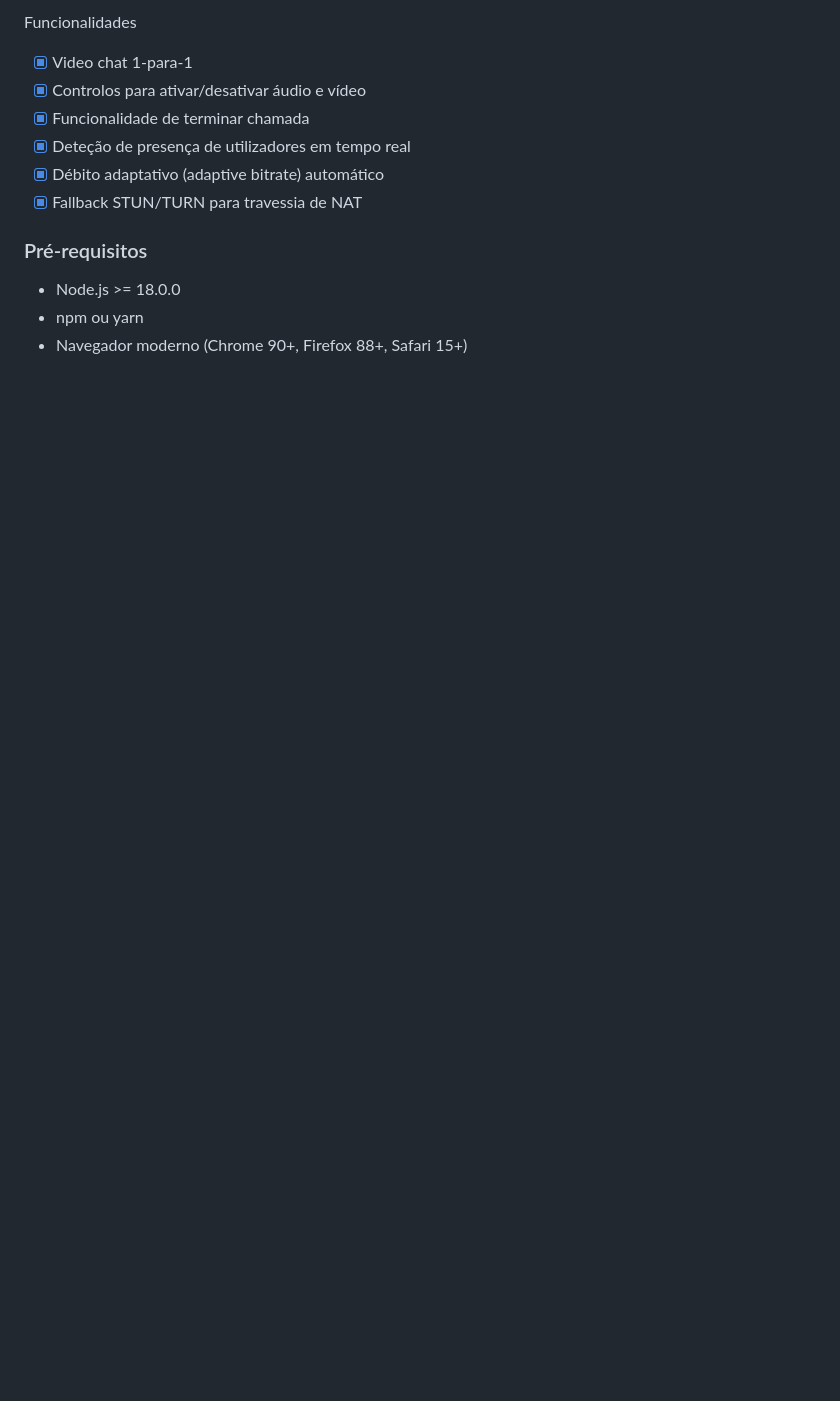
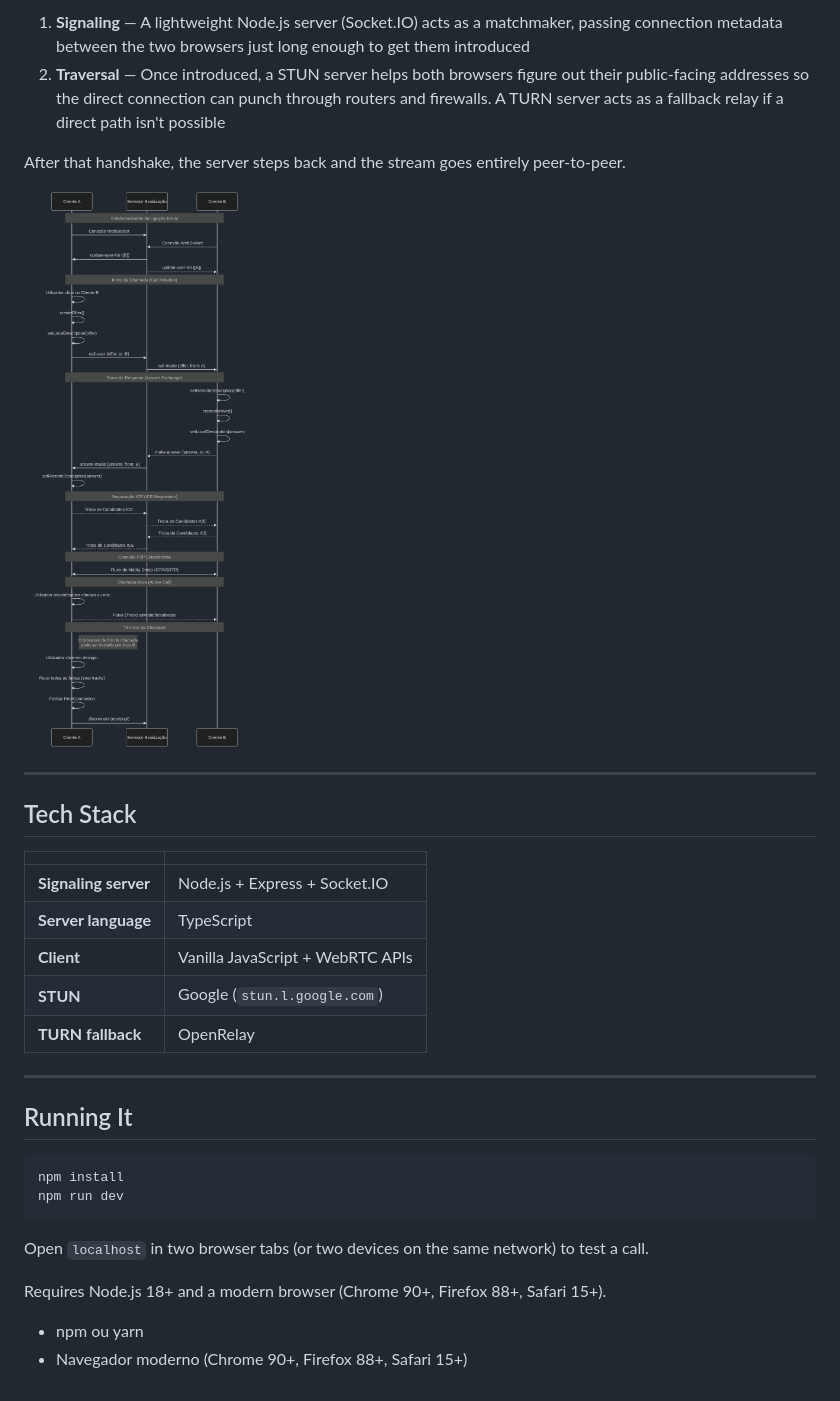
Before and after one commit to jnevesaraujo/rscm_webrtc, a Markdown page: README.md, the part around one of its changes. Rendered like a GitHub page; blank space fills up the shorter version.

````diff
--- a/README.md
+++ b/README.md
@@ -53,14 +42,34 @@ Objetivo: Esta aplicação foi desenvolvida no âmbito de um projeto académico
 
-Funcionalidades
-- [x] Video chat 1-para-1
-- [x] Controlos para ativar/desativar áudio e vídeo
-- [x] Funcionalidade de terminar chamada
-- [x] Deteção de presença de utilizadores em tempo real
-- [x] Débito adaptativo (adaptive bitrate) automático
-- [x] Fallback STUN/TURN para travessia de NAT
+1. **Signaling** — A lightweight Node.js server (Socket.IO) acts as a matchmaker, passing connection metadata between the two browsers just long enough to get them introduced
+2. **Traversal** — Once introduced, a STUN server helps both browsers figure out their public-facing addresses so the direct connection can punch through routers and firewalls. A TURN server acts as a fallback relay if a direct path isn't possible
 
-### Pré-requisitos
+After that handshake, the server steps back and the stream goes entirely peer-to-peer.
 
-- Node.js >= 18.0.0
+![Connection sequence diagram](public/assets/img/demoApp_mermaidSequenceDiagram_transparent.png)
+
+---
+
+## Tech Stack
+
+| | |
+|---|---|
+| **Signaling server** | Node.js + Express + Socket.IO |
+| **Server language** | TypeScript |
+| **Client** | Vanilla JavaScript + WebRTC APIs |
+| **STUN** | Google (`stun.l.google.com`) |
+| **TURN fallback** | OpenRelay |
+
+---
+
+## Running It
+
+```bash
+npm install
+npm run dev
+```
+
+Open `localhost` in two browser tabs (or two devices on the same network) to test a call.
+
+Requires Node.js 18+ and a modern browser (Chrome 90+, Firefox 88+, Safari 15+).
 - npm ou yarn
 - Navegador moderno (Chrome 90+, Firefox 88+, Safari 15+)
````
Also changed, not shown: other parts of README.md (+14 -25 lines).
